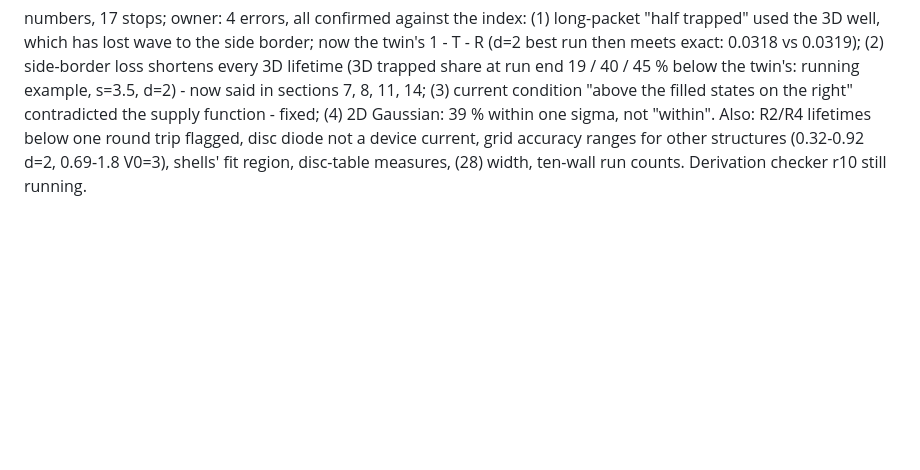
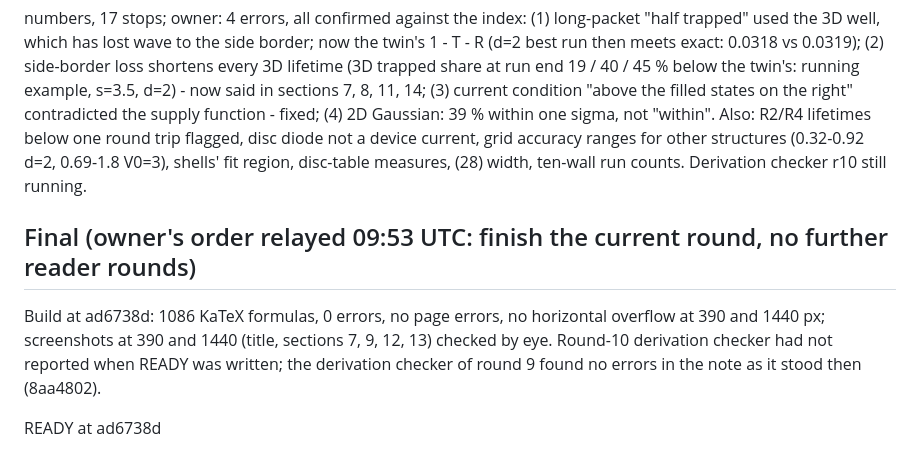
Before and after one commit to Numa1997/SiteTest, a Markdown page: notes/fig15/NOTE_STATE.md, the part around the change. GitHub-like rendering; blank space fills up the shorter version.

Commit message:
Fig. 15 note: READY at ad6738d
Co-Authored-By: Claude Opus 5.5 <noreply@anthropic.com>
Claude-Session: https://claude.ai/code/session_01DGmqiqazJ9UxECtFYiespR

```diff
--- a/notes/fig15/NOTE_STATE.md
+++ b/notes/fig15/NOTE_STATE.md
@@ -266,3 +266,10 @@ in sections 7, 8, 11, 14; (3) current condition "above the filled states on the
 (4) 2D Gaussian: 39 % within one sigma, not "within". Also: R2/R4 lifetimes below one round trip flagged, disc diode not a device
 current, grid accuracy ranges for other structures (0.32-0.92 d=2, 0.69-1.8 V0=3), shells' fit region, disc-table measures,
 (28) width, ten-wall run counts. Derivation checker r10 still running.
+
+## Final (owner's order relayed 09:53 UTC: finish the current round, no further reader rounds)
+Build at ad6738d: 1086 KaTeX formulas, 0 errors, no page errors, no horizontal overflow at 390 and 1440 px; screenshots at
+390 and 1440 (title, sections 7, 9, 12, 13) checked by eye. Round-10 derivation checker had not reported when READY was written;
+the derivation checker of round 9 found no errors in the note as it stood then (8aa4802).
+
+READY at ad6738d
```
